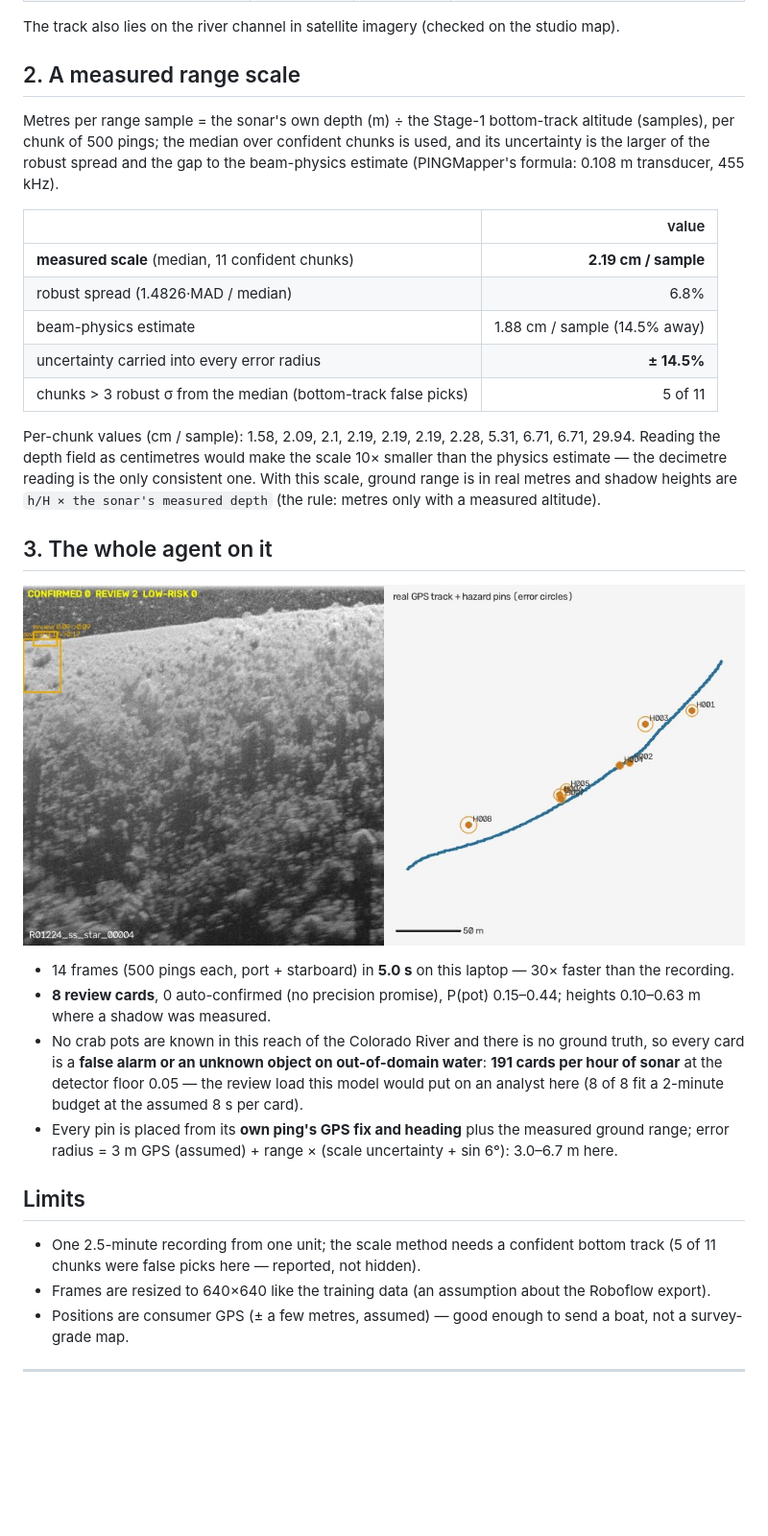
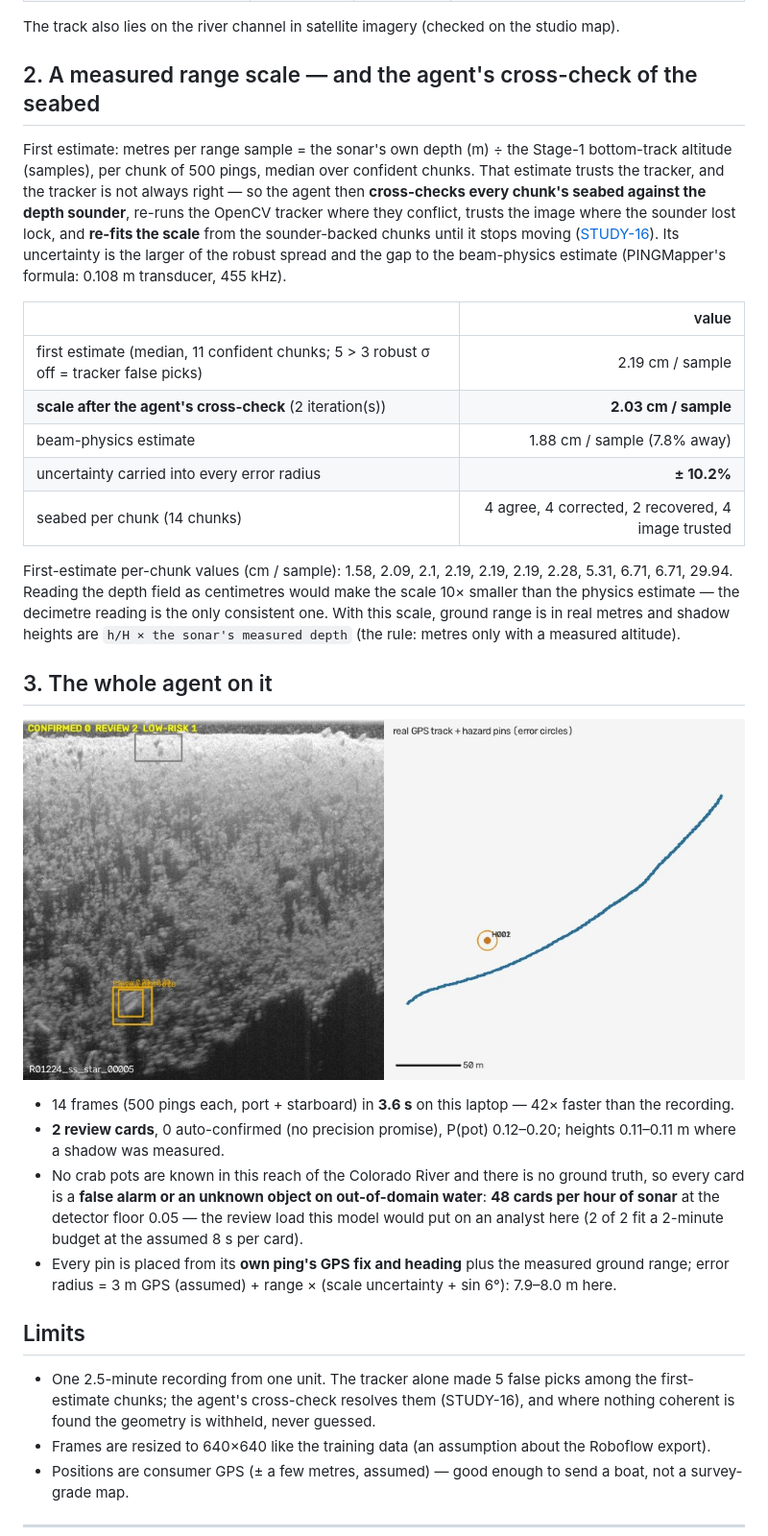
Before and after one commit to madhesh60/depth, a Markdown page: docs/raw_recording.md, the part around one of its changes. Shown at 96% size. Rendered like a GitHub page; pictures changed too: docs/img/raw_recording.jpg; blank space fills up the shorter version.

```diff
--- a/docs/raw_recording.md
+++ b/docs/raw_recording.md
@@ -17,32 +17,32 @@ Recording **R01224** — 9xx/11xx/helix (67-byte ping headers), fresh water, sta
 
 The track also lies on the river channel in satellite imagery (checked on the studio map).
 
-## 2. A measured range scale
+## 2. A measured range scale — and the agent's cross-check of the seabed
 
-Metres per range sample = the sonar's own depth (m) ÷ the Stage-1 bottom-track altitude (samples), per chunk of 500 pings; the median over confident chunks is used, and its uncertainty is the larger of the robust spread and the gap to the beam-physics estimate (PINGMapper's formula: 0.108 m transducer, 455 kHz).
+First estimate: metres per range sample = the sonar's own depth (m) ÷ the Stage-1 bottom-track altitude (samples), per chunk of 500 pings, median over confident chunks. That estimate trusts the tracker, and the tracker is not always right — so the agent then **cross-checks every chunk's seabed against the depth sounder**, re-runs the OpenCV tracker where they conflict, trusts the image where the sounder lost lock, and **re-fits the scale** from the sounder-backed chunks until it stops moving ([STUDY-16](sensor_check.md)). Its uncertainty is the larger of the robust spread and the gap to the beam-physics estimate (PINGMapper's formula: 0.108 m transducer, 455 kHz).
 
 | | value |
 |---|--:|
-| **measured scale** (median, 11 confident chunks) | **2.19 cm / sample** |
-| robust spread (1.4826·MAD / median) | 6.8% |
-| beam-physics estimate | 1.88 cm / sample (14.5% away) |
-| uncertainty carried into every error radius | **± 14.5%** |
-| chunks > 3 robust σ from the median (bottom-track false picks) | 5 of 11 |
+| first estimate (median, 11 confident chunks; 5 > 3 robust σ off = tracker false picks) | 2.19 cm / sample |
+| **scale after the agent's cross-check** (2 iteration(s)) | **2.03 cm / sample** |
+| beam-physics estimate | 1.88 cm / sample (7.8% away) |
+| uncertainty carried into every error radius | **± 10.2%** |
+| seabed per chunk (14 chunks) | 4 agree, 4 corrected, 2 recovered, 4 image trusted |
 
-Per-chunk values (cm / sample): 1.58, 2.09, 2.1, 2.19, 2.19, 2.19, 2.28, 5.31, 6.71, 6.71, 29.94. Reading the depth field as centimetres would make the scale 10× smaller than the physics estimate — the decimetre reading is the only consistent one. With this scale, ground range is in real metres and shadow heights are `h/H × the sonar's measured depth` (the rule: metres only with a measured altitude).
+First-estimate per-chunk values (cm / sample): 1.58, 2.09, 2.1, 2.19, 2.19, 2.19, 2.28, 5.31, 6.71, 6.71, 29.94. Reading the depth field as centimetres would make the scale 10× smaller than the physics estimate — the decimetre reading is the only consistent one. With this scale, ground range is in real metres and shadow heights are `h/H × the sonar's measured depth` (the rule: metres only with a measured altitude).
 
 ## 3. The whole agent on it
 
 ![a real frame and the real track](img/raw_recording.jpg)
 
-- 14 frames (500 pings each, port + starboard) in **5.0 s** on this laptop — 30× faster than the recording.
-- **8 review cards**, 0 auto-confirmed (no precision promise), P(pot) 0.15–0.44; heights 0.10–0.63 m where a shadow was measured.
-- No crab pots are known in this reach of the Colorado River and there is no ground truth, so every card is a **false alarm or an unknown object on out-of-domain water**: **191 cards per hour of sonar** at the detector floor 0.05 — the review load this model would put on an analyst here (8 of 8 fit a 2-minute budget at the assumed 8 s per card).
-- Every pin is placed from its **own ping's GPS fix and heading** plus the measured ground range; error radius = 3 m GPS (assumed) + range × (scale uncertainty + sin 6°): 3.0–6.7 m here.
+- 14 frames (500 pings each, port + starboard) in **3.6 s** on this laptop — 42× faster than the recording.
+- **2 review cards**, 0 auto-confirmed (no precision promise), P(pot) 0.12–0.20; heights 0.11–0.11 m where a shadow was measured.
+- No crab pots are known in this reach of the Colorado River and there is no ground truth, so every card is a **false alarm or an unknown object on out-of-domain water**: **48 cards per hour of sonar** at the detector floor 0.05 — the review load this model would put on an analyst here (2 of 2 fit a 2-minute budget at the assumed 8 s per card).
+- Every pin is placed from its **own ping's GPS fix and heading** plus the measured ground range; error radius = 3 m GPS (assumed) + range × (scale uncertainty + sin 6°): 7.9–8.0 m here.
 
 ## Limits
 
-- One 2.5-minute recording from one unit; the scale method needs a confident bottom track (5 of 11 chunks were false picks here — reported, not hidden).
+- One 2.5-minute recording from one unit. The tracker alone made 5 false picks among the first-estimate chunks; the agent's cross-check resolves them (STUDY-16), and where nothing coherent is found the geometry is withheld, never guessed.
 - Frames are resized to 640×640 like the training data (an assumption about the Roboflow export).
 - Positions are consumer GPS (± a few metres, assumed) — good enough to send a boat, not a survey-grade map.
 
```
Also changed, not shown: other parts of docs/raw_recording.md (+1 -1 lines), docs/sensor_check.md (added, +71 -0 lines), docs/img/sensor_check_design.jpg (added), docs/img/sensor_check_fresh.jpg (added), 2 other files.
